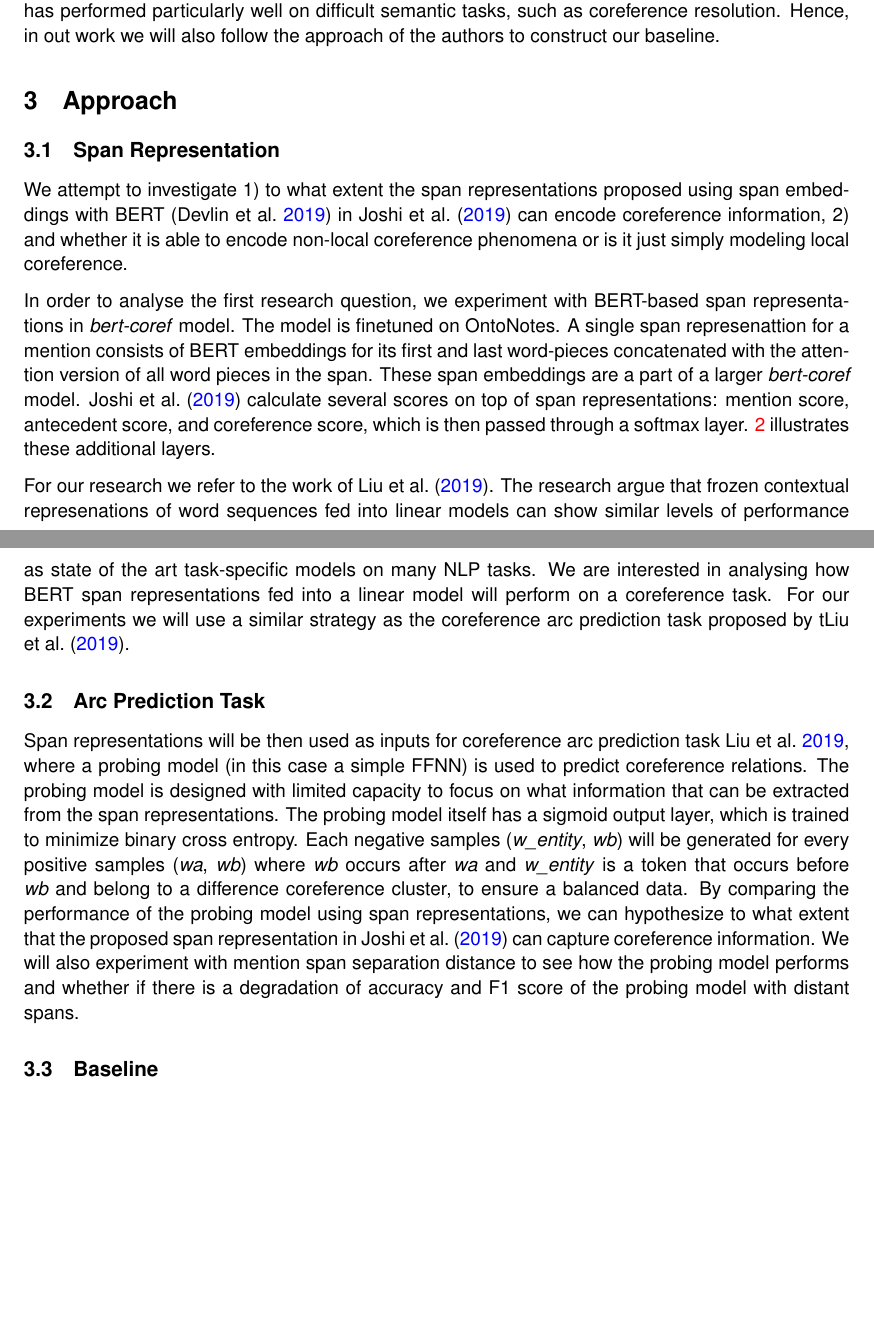
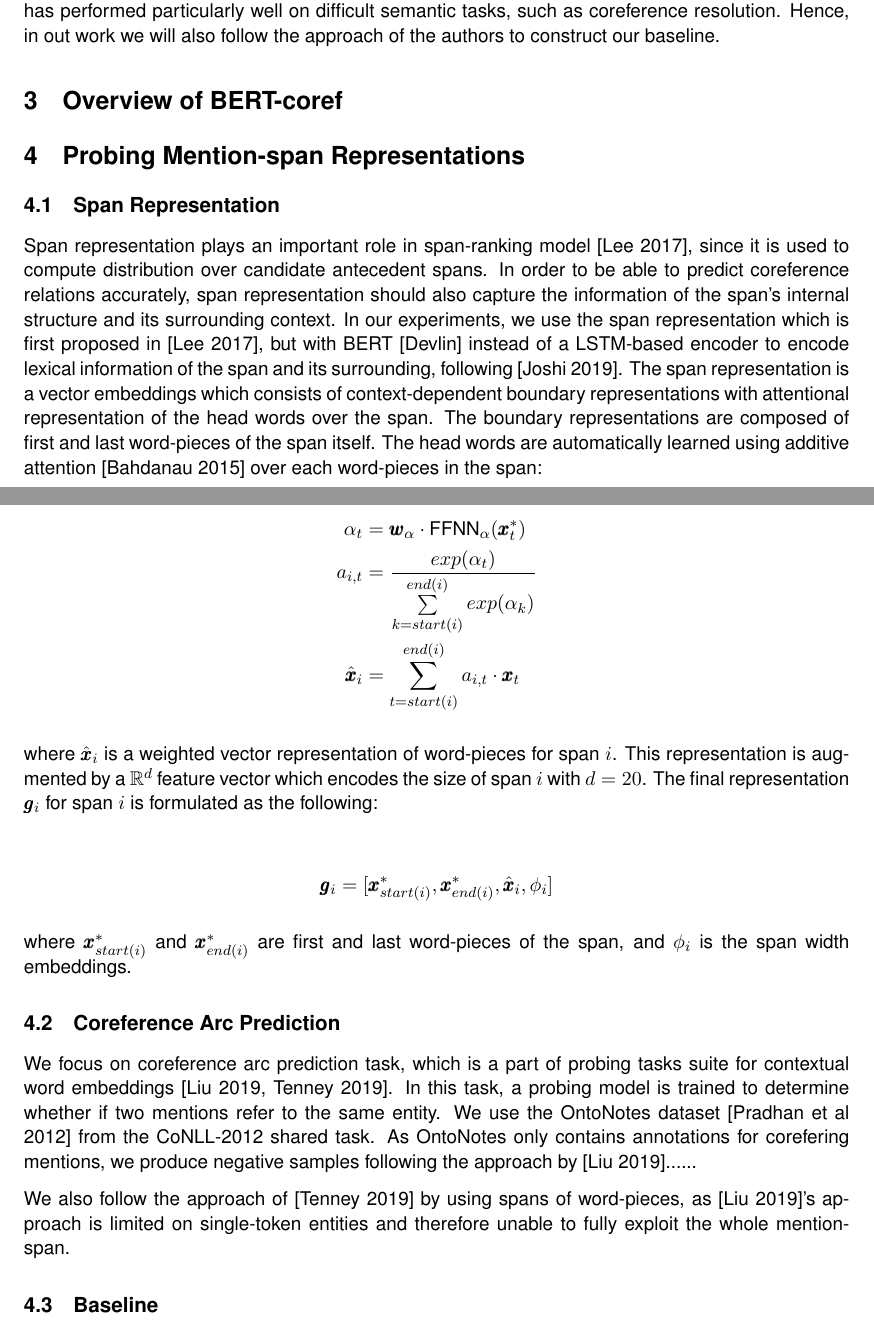
Before and after one commit to alyonavyshnevska/bert_for_coreference_resolution, a LaTeX document (reports/report.tex): two parts of pages 4 and 5 of 8 before the commit and two parts of pages 4 and 5 of 9 after it, joined at a grey line, cut so that both start at the same text, the shorter picture padded with empty space. Compiled offline with pdfLaTeX.

Commit message:
write a bit about span representations..

```diff
--- a/reports/report.tex
+++ b/reports/report.tex
@@ -13,6 +13,8 @@
 \usepackage[backend=biber,style=authoryear]{biblatex}
 \emergencystretch=1em
 \usepackage{graphicx}
+\usepackage{amsmath}
+\usepackage{amssymb}
 \graphicspath{ {./figures/} }
 \usepackage{wrapfig}
 \addbibresource{references.bib}
@@ -144,21 +148,46 @@ The authors use probing models, also known as auxiliary or diagnostic classifier
 \textcite{tenney2019context} introduced edge probing task design. For coreference resolution, the models had to determining whether two spans of tokens refer to the same entity. In order to investigate how good the contextual word representation models can model long-range dependencies, the authors used a fixed-width convolutional layer on top of the word representations to build spans of word pieces. The authors concluded that using the CNN layers on top of BERT-large pretarined model has performed particularly well on difficult semantic tasks, such as coreference resolution. Hence, in out work we will also follow the approach of the authors to construct our baseline.
 % and found that existing models trained on language modeling and translation produce strong representations for syntactic phenomena, but only offer comparably small improvements on semantic tasks over a non-contextual baseline.
 
+\section{Overview of BERT-coref}
 
-\section{Approach}
+\section{Probing Mention-span Representations}
+% change section name to Probing Span Representations
+% include overview of SOTA-architecture with BERT, preferably before the Probing Span Representations section
+% Explain about Span Representations/Embeddings, especially regarding the features, define the span representations in SOTA
+
+% Explain about the probing task, in this case Arc Prediction
+% Explain about OntoNotes datasets, possibly can be moved to Experiments.
+% Explain about probing model, possibly can be moved to Experiments. Explain also what is the input
 
 \subsection{Span Representation}
 
-We attempt to investigate 1) to what extent the span representations proposed using span embeddings with BERT \parencite{devlin2019bert} in \textcite{joshi2019coref} can encode coreference information, 2) and whether it is able to encode non-local coreference phenomena or is it just simply modeling local coreference.
+Span representation plays an important role in span-ranking model [Lee 2017], since it is used to compute distribution over candidate antecedent spans. In order to be able to predict coreference relations accurately, span representation should also capture the information of the span's internal structure and its surrounding context. In our experiments, we use the span representation which is first proposed in [Lee 2017], but with BERT [Devlin] instead of a LSTM-based encoder to encode lexical information of the span and its surrounding, following [Joshi 2019]. The span representation is a vector embeddings which consists of context-dependent boundary representations with attentional representation of the head words over the span. The boundary representations are composed of first and last word-pieces of the span itself. The head words are automatically learned using additive attention [Bahdanau 2015] over each word-pieces in the span:
 
-In order to analyse the first research question, we experiment with BERT-based span representations in \textit{bert-coref} model. The model is finetuned on OntoNotes. A single span represenattion for a mention consists of BERT embeddings for its first and last word-pieces concatenated with the attention version of all word pieces in the span. These span embeddings are a part of a larger \textit{bert-coref} model. \textcite{joshi2019coref} calculate several scores on top of span representations: mention score, antecedent score, and coreference score, which is then passed through a softmax layer. \ref{fig:e2e_extra_info} illustrates these additional layers.
+\begin{align*}
+\alpha_{t} &= \pmb{w}_{\alpha} \cdot \text{FFNN}_{\alpha}(\pmb{x}_{t}^{*}) \\
+a_{i,t} &=  \frac{exp(\alpha_{t})}{\sum\limits_{k=start(i)}^{end(i)} exp(\alpha_{k})} \\
+\hat{\pmb{x}}_{i} &= \sum\limits_{t=start(i)}^{end(i)} a_{i,t} \cdot \pmb{x}_{t}
+\end{align*}
 
-For our research we refer to the work of \textcite{liu2019linguistic}. The research argue that frozen contextual represenations of word sequences fed into linear models can show similar levels of performance as state of the art task-specific models on many NLP tasks. We are interested in analysing how BERT span representations fed into a linear model will perform on a coreference task. For our experiments we will use a similar strategy as the coreference arc prediction task proposed by t\textcite{liu2019linguistic}.
+where $\hat{\pmb{x}}_{i}$ is a weighted vector representation of word-pieces for span $i$. This representation is augmented by a $\mathbb{R}^{d}$ feature vector which encodes the size of span $i$ with $d = 20$. The final representation $\pmb{g}_{i}$ for span $i$ is formulated as the following:
 
-\subsection{Arc Prediction Task}
+\begin{align*}
+\pmb{g}_{i} = [\pmb{x}_{start(i)}^{*}, \pmb{x}_{end(i)}^{*}, \hat{\pmb{x}}_{i}, \phi_{i}]
+\end{align*}
 
-Span representations will be then used as inputs for coreference arc prediction task \cite{liu2019linguistic}, where a probing model (in this case a simple FFNN) is used to predict coreference relations. The probing model is designed with limited capacity to focus on what information that can be extracted from the span representations. The probing model itself has a sigmoid output layer, which is trained to minimize binary cross entropy. Each negative samples (\textit{w\_entity}, \textit{wb}) will be generated for every positive samples (\textit{wa}, \textit{wb}) where \textit{wb} occurs after \textit{wa} and \textit{w\_entity} is a token that occurs before \textit{wb} and belong to a difference coreference cluster, to ensure a balanced data. By comparing the performance of the probing model using span representations, we can hypothesize to what extent that the proposed span representation in \textcite{joshi2019coref}  can capture coreference information. We will also experiment with mention span separation distance to see how the probing model performs and whether if there is a degradation of accuracy and F1 score of the probing model with distant spans.
+where $\pmb{x}_{start(i)}^{*}$ and $\pmb{x}_{end(i)}^{*}$ are first and last word-pieces of the span, and $\phi_{i}$ is the span width embeddings.
 
+%To perform coreference resolution, it is important to choose a span representation so that the information of the internal structure of the mention span and its surrounding context can be accurately captured. We use the span representation which is first proposed in (End-to-End), but with BERT as encoder (Joshi) instead of a LSTM-based encoder. For span $i$, the span representation $g_{i}$ is formulated as the following:
+
+\subsection{Coreference Arc Prediction}
+
+%Span representations will be then used as inputs for coreference arc prediction task \cite{liu2019linguistic}, where a probing model (in this case a simple FFNN) is used to predict coreference relations. The probing model is designed with limited capacity to focus on what information that can be extracted from the span representations. The probing model itself has a sigmoid output layer, which is trained to minimize binary cross entropy. Each negative samples (\textit{w\_entity}, \textit{wb}) will be generated for every positive samples (\textit{wa}, \textit{wb}) where \textit{wb} occurs after \textit{wa} and \textit{w\_entity} is a token that occurs before \textit{wb} and belong to a difference coreference cluster, to ensure a balanced data. By comparing the performance of the probing model using span representations, we can hypothesize to what extent that the proposed span representation in \textcite{joshi2019coref}  can capture coreference information. We will also experiment with mention span separation distance to see how the probing model performs and whether if there is a degradation of accuracy and F1 score of the probing model with distant spans.
+
+
+% Tenney focus on span, Liu focus on CWR
+We focus on coreference arc prediction task, which is a part of probing tasks suite for contextual word embeddings [Liu 2019, Tenney 2019]. In this task, a probing model is trained to determine whether if two mentions refer to the same entity. We use the OntoNotes dataset [Pradhan et al 2012] from the CoNLL-2012 shared task. As OntoNotes only contains annotations for corefering mentions, we produce negative samples following the approach by [Liu 2019]......
+
+We also follow the approach of [Tenney 2019] by using spans of word-pieces, as [Liu 2019]'s approach is limited on single-token entities and therefore unable to fully exploit the whole mention-span.
 
 \subsection{Baseline}
 As our baseline, w euse pre-trained BERT embeddings (not finetuned on OntoNotes) for all tokens within the mention span, which is then passed through a convolutional layer (with kernel width of 3 and 5) to incorporate the local context and followed by self-attention pooling operator to produce a fixed-length span representations. This is to model head words, inspired by approach from \textcite{tenney2019context}.
```
Also changed, not shown: reports/report.tex (16 more changed lines).
